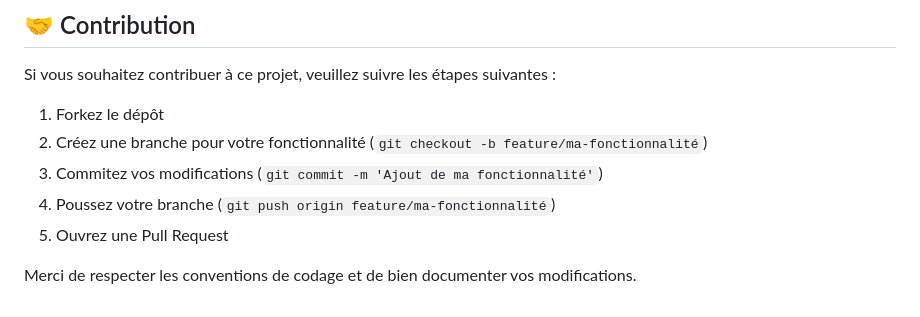
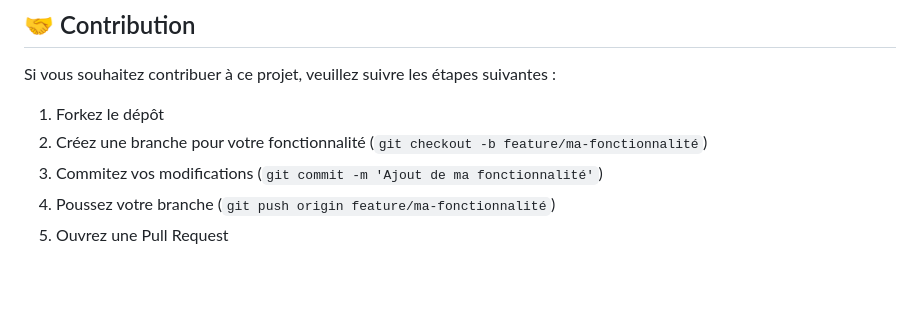
Before and after one commit to thejokers69/analyseur_donnees, a Markdown page: README.md, the part around the change. GitHub-like rendering; blank space fills up the shorter version.

```diff
--- a/README.md
+++ b/README.md
@@ -150,5 +150,3 @@ Si vous souhaitez contribuer à ce projet, veuillez suivre les étapes suivantes
 3. Commitez vos modifications (`git commit -m 'Ajout de ma fonctionnalité'`)
 4. Poussez votre branche (`git push origin feature/ma-fonctionnalité`)
 5. Ouvrez une Pull Request
-
-Merci de respecter les conventions de codage et de bien documenter vos modifications.
```
